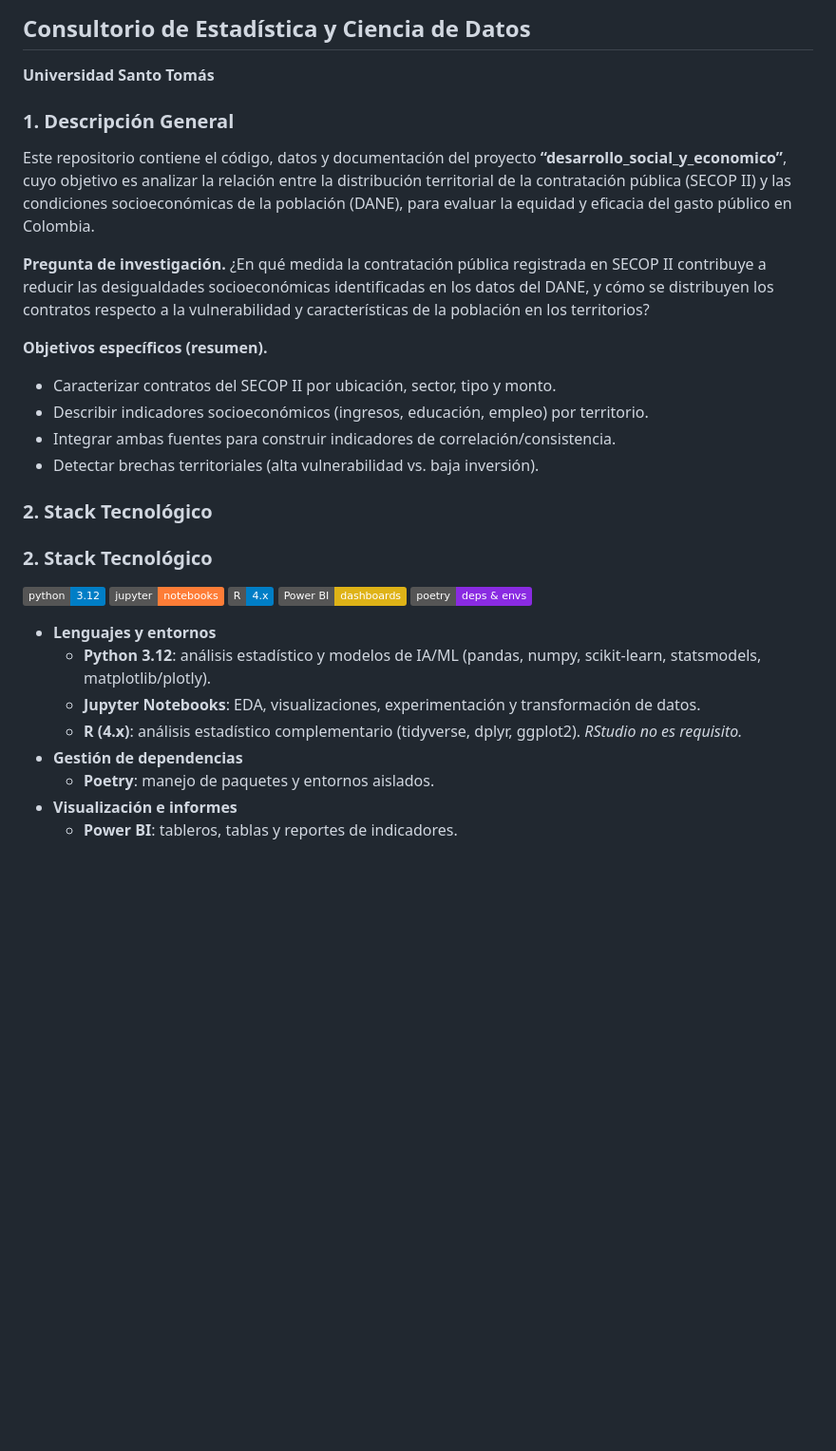
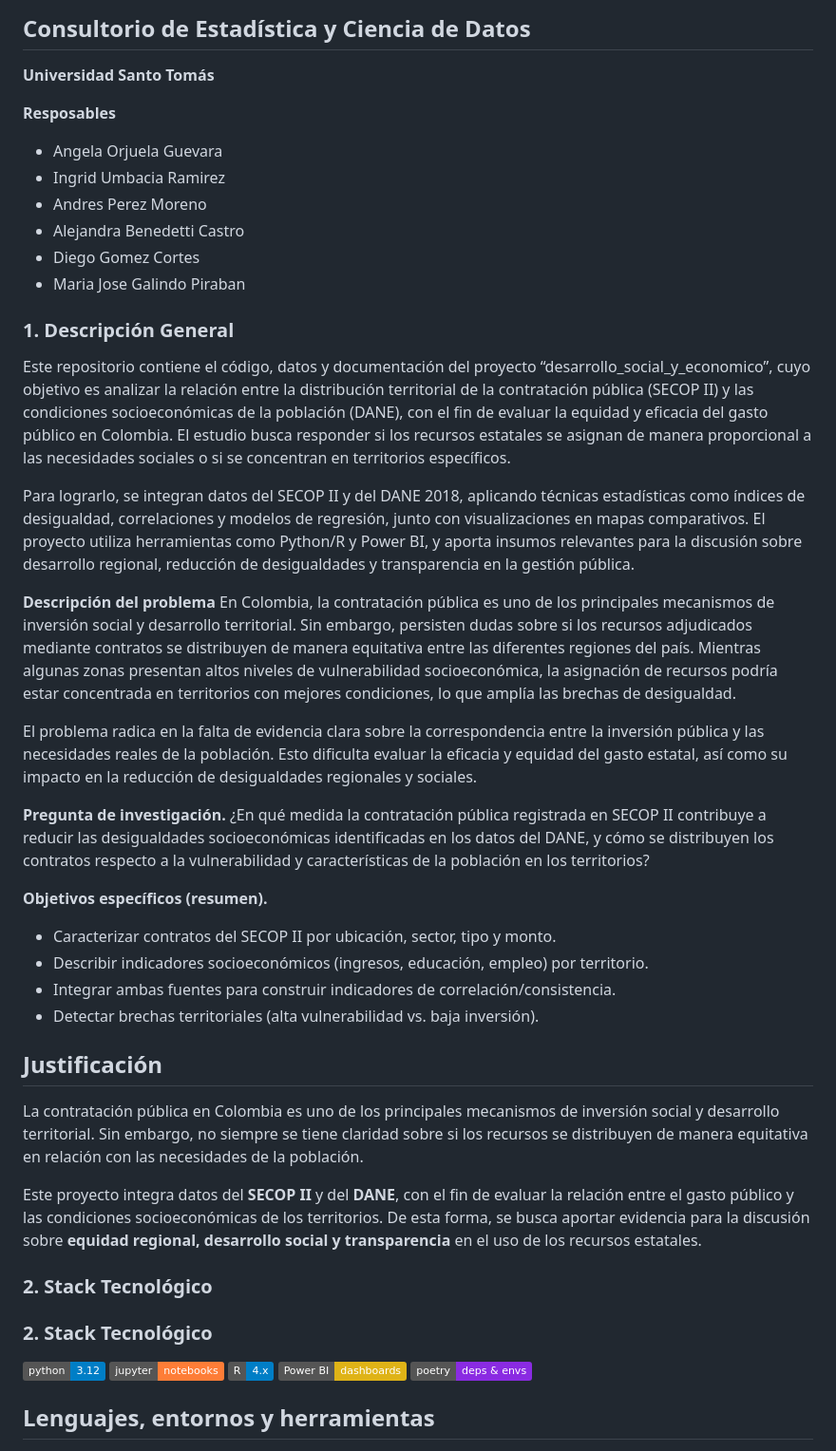
Before and after one commit to ustadistica/desarrollo_social_y_economico, a Markdown page: README.md, the part around the change printed below. Shown: that part at 95% size. Rendered like a GitHub page; badges without logos; blank space fills up the shorter version.

```diff
--- a/README.md
+++ b/README.md
@@ -5,8 +5,23 @@
 ## Consultorio de Estadística y Ciencia de Datos
 **Universidad Santo Tomás**
 
+**Resposables**
+- Angela Orjuela Guevara
+- Ingrid Umbacia Ramirez
+- Andres Perez Moreno
+- Alejandra Benedetti Castro
+- Diego Gomez Cortes
+- Maria Jose Galindo Piraban
+
 ### 1. Descripción General
-Este repositorio contiene el código, datos y documentación del proyecto **“desarrollo_social_y_economico”**, cuyo objetivo es analizar la relación entre la distribución territorial de la contratación pública (SECOP II) y las condiciones socioeconómicas de la población (DANE), para evaluar la equidad y eficacia del gasto público en Colombia.
+Este repositorio contiene el código, datos y documentación del proyecto “desarrollo_social_y_economico”, cuyo objetivo es analizar la relación entre la distribución territorial de la contratación pública (SECOP II) y las condiciones socioeconómicas de la población (DANE), con el fin de evaluar la equidad y eficacia del gasto público en Colombia. El estudio busca responder si los recursos estatales se asignan de manera proporcional a las necesidades sociales o si se concentran en territorios específicos.
+
+Para lograrlo, se integran datos del SECOP II y del DANE 2018, aplicando técnicas estadísticas como índices de desigualdad, correlaciones y modelos de regresión, junto con visualizaciones en mapas comparativos. El proyecto utiliza herramientas como Python/R y Power BI, y aporta insumos relevantes para la discusión sobre desarrollo regional, reducción de desigualdades y transparencia en la gestión pública.
+
+**Descripción del problema**
+En Colombia, la contratación pública es uno de los principales mecanismos de inversión social y desarrollo territorial. Sin embargo, persisten dudas sobre si los recursos adjudicados mediante contratos se distribuyen de manera equitativa entre las diferentes regiones del país. Mientras algunas zonas presentan altos niveles de vulnerabilidad socioeconómica, la asignación de recursos podría estar concentrada en territorios con mejores condiciones, lo que amplía las brechas de desigualdad.
+
+El problema radica en la falta de evidencia clara sobre la correspondencia entre la inversión pública y las necesidades reales de la población. Esto dificulta evaluar la eficacia y equidad del gasto estatal, así como su impacto en la reducción de desigualdades regionales y sociales.
 
 **Pregunta de investigación.** ¿En qué medida la contratación pública registrada en SECOP II contribuye a reducir las desigualdades socioeconómicas identificadas en los datos del DANE, y cómo se distribuyen los contratos respecto a la vulnerabilidad y características de la población en los territorios?
 
@@ -16,16 +31,15 @@ Este repositorio contiene el código, datos y documentación del proyecto **“d
 - Integrar ambas fuentes para construir indicadores de correlación/consistencia.
 - Detectar brechas territoriales (alta vulnerabilidad vs. baja inversión).
 
+## Justificación
+
+La contratación pública en Colombia es uno de los principales mecanismos de inversión social y desarrollo territorial. Sin embargo, no siempre se tiene claridad sobre si los recursos se distribuyen de manera equitativa en relación con las necesidades de la población.
+
+Este proyecto integra datos del **SECOP II** y del **DANE**, con el fin de evaluar la relación entre el gasto público y las condiciones socioeconómicas de los territorios. De esta forma, se busca aportar evidencia para la discusión sobre **equidad regional, desarrollo social y transparencia** en el uso de los recursos estatales.
+
 ### 2. Stack Tecnológico
 ### 2. Stack Tecnológico
 ![Python 3.12](https://img.shields.io/badge/python-3.12-blue.svg) ![Jupyter](https://img.shields.io/badge/jupyter-notebooks-orange.svg) ![R](https://img.shields.io/badge/R-4.x-blue.svg) ![Power%20BI](https://img.shields.io/badge/Power%20BI-dashboards-yellow.svg) ![Poetry](https://img.shields.io/badge/poetry-deps%20%26%20envs-blueviolet.svg)
 
-- **Lenguajes y entornos**
-  - **Python 3.12**: análisis estadístico y modelos de IA/ML (pandas, numpy, scikit-learn, statsmodels, matplotlib/plotly).
-  - **Jupyter Notebooks**: EDA, visualizaciones, experimentación y transformación de datos.
-  - **R (4.x)**: análisis estadístico complementario (tidyverse, dplyr, ggplot2). *RStudio no es requisito.*
-- **Gestión de dependencias**
-  - **Poetry**: manejo de paquetes y entornos aislados.
-- **Visualización e informes**
-  - **Power BI**: tableros, tablas y reportes de indicadores.
+## Lenguajes, entornos y herramientas
 
```
Also changed, not shown: other parts of README.md (+74 -27 lines).
